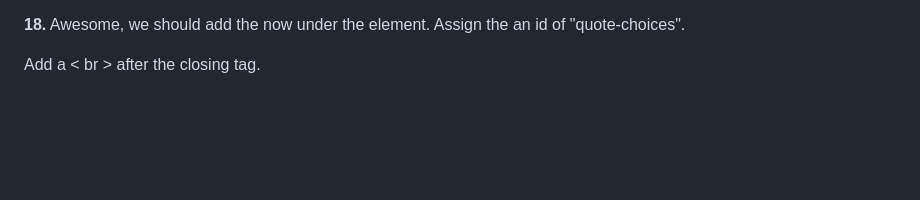
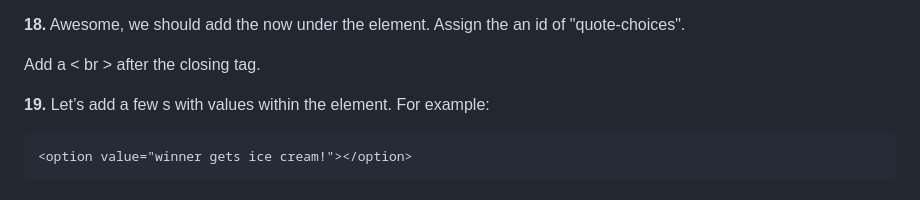
Before and after one commit to mohamuhsin/form-story, a Markdown page: README.md, the part around the change. Drawn GitHub-style; blank space fills up the shorter version.

```diff
--- a/README.md
+++ b/README.md
@@ -167,3 +167,10 @@ After the <label>, add an <input> with the follow attributes:
 **18.** Awesome, we should add the <datalist> now under the <input> element. Assign the <datalist> an id of "quote-choices".
 
 Add a < br > after the closing <datalist> tag.
+
+
+**19.** Let’s add a few <option>s with values within the <datalist> element. For example:
+
+~~~
+<option value="winner gets ice cream!"></option>
+~~~
```
